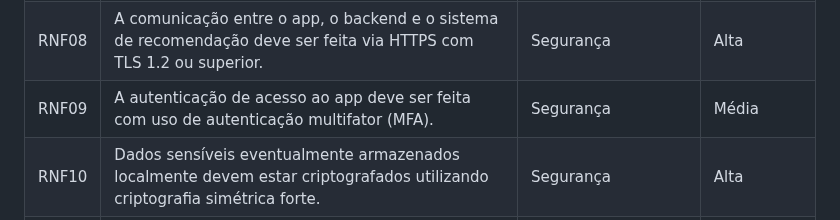
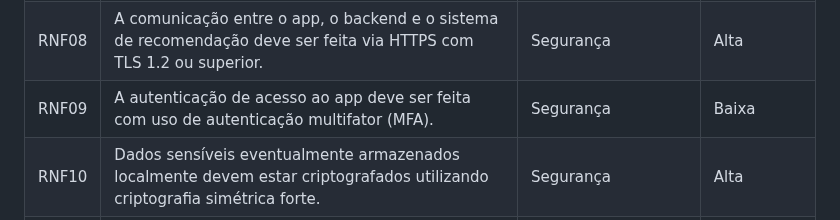
Before and after one commit to balb-0/DIANA, a Markdown page: documentos/Projeto.md, the part around the change. Rendered like a GitHub page.

Commit message:
docs: corrige prioridade rnfs

```diff
--- a/documentos/Projeto.md
+++ b/documentos/Projeto.md
@@ -153,7 +153,7 @@ _conteúdo_
 | RNF06   | A estrutura do aplicativo deve ser organizada de forma modular, com responsabilidades claras e desacopladas entre os componentes, permitindo a evolução do código com baixo impacto em outras partes do sistema. | Manutenibilidade                     | Alta           |
 | RNF07   | O sistema de recomendação (ML) deve rodar em infraestrutura separada do backend do app, sendo acessado exclusivamente via API. Essa separação deve permitir manutenção independente entre os dois sistemas. | Manutenibilidade                     | Alta           |
 | RNF08   | A comunicação entre o app, o backend e o sistema de recomendação deve ser feita via HTTPS com TLS 1.2 ou superior.               | Segurança                            | Alta           |
-| RNF09   | A autenticação de acesso ao app deve ser feita com uso de autenticação multifator (MFA).                                         | Segurança                            | Média          |
+| RNF09   | A autenticação de acesso ao app deve ser feita com uso de autenticação multifator (MFA).                                         | Segurança                            | Baixa          |
 | RNF10   | Dados sensíveis eventualmente armazenados localmente devem estar criptografados utilizando criptografia simétrica forte.         | Segurança                            | Alta           |
 | RNF11   | Em falha do sistema de recomendação, o app deve mostrar mensagem clara e oferecer ao menos 1 sugestão padrão, além de opção para tentar novamente. | Confiabilidade                       | Alta           |
 | RNF12   | O sistema deve ter disponibilidade de no mínimo 99,5% mensal.                                                                    | Confiabilidade                       | Baixa          |
```
